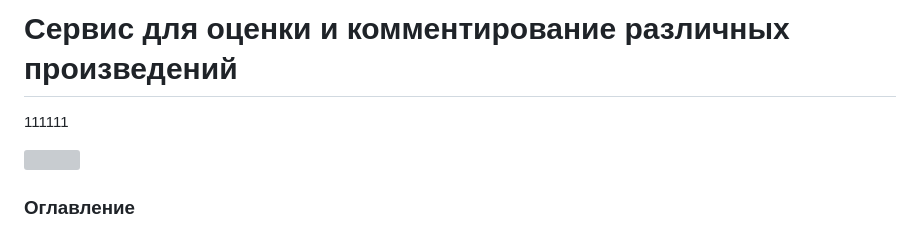
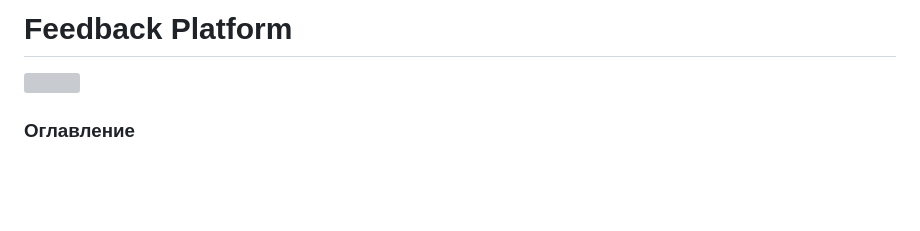
Before and after one commit to FakaFakaYeah/feedback_platform, a Markdown page: README.md, the part around the change. GitHub-like rendering; blank space fills up the shorter version; grey boxes are pictures that could not be loaded.

```diff
--- a/README.md
+++ b/README.md
@@ -1,6 +1,4 @@
-# **Сервис для оценки и комментирование различных произведений**
-
-111111
+# Feedback Platform
 
 
 ![](https://github.com/FakaFakaYeah/feedback_platform/actions/workflows/yamdb_workflow.yml/badge.svg)
```
